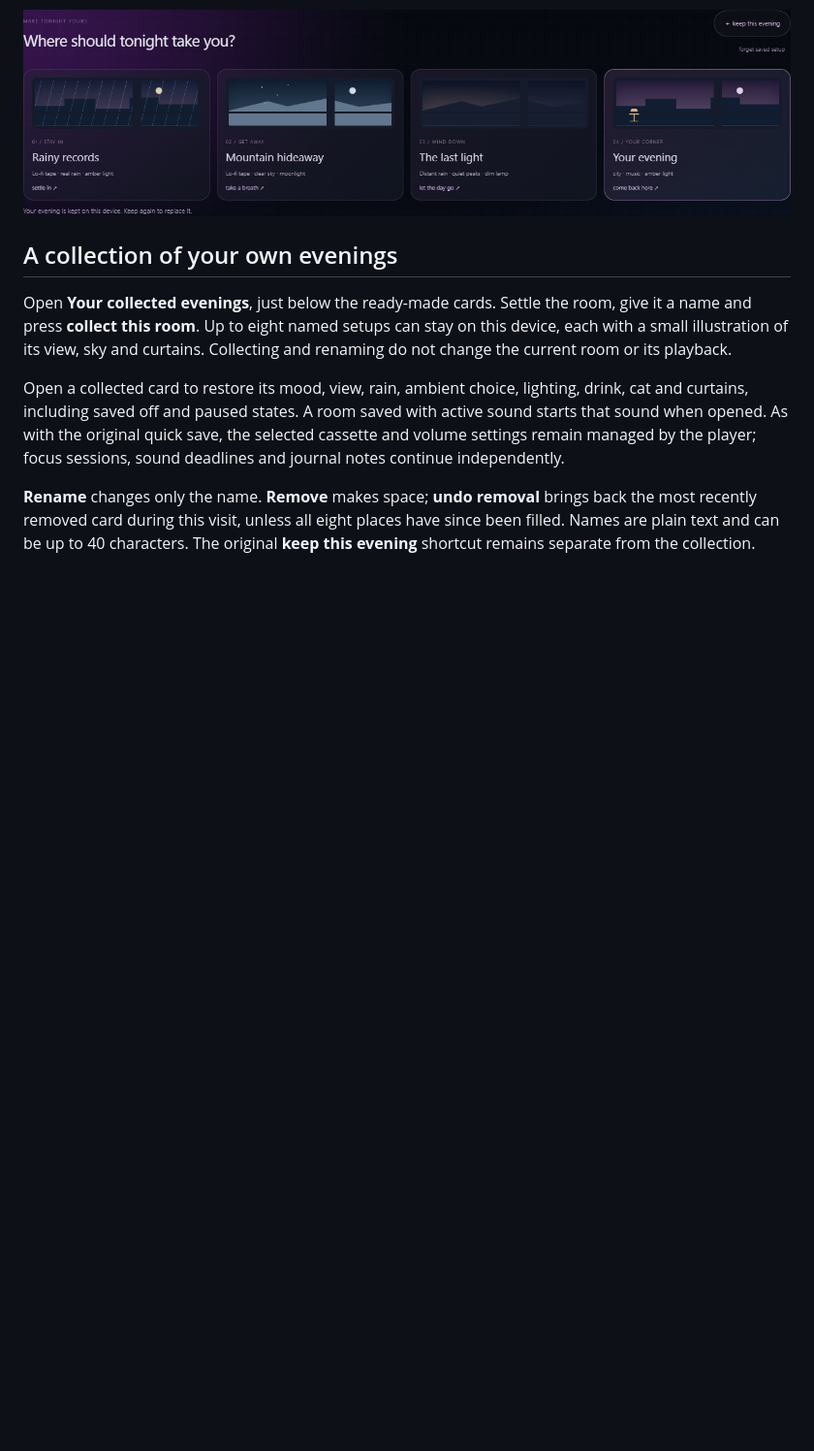
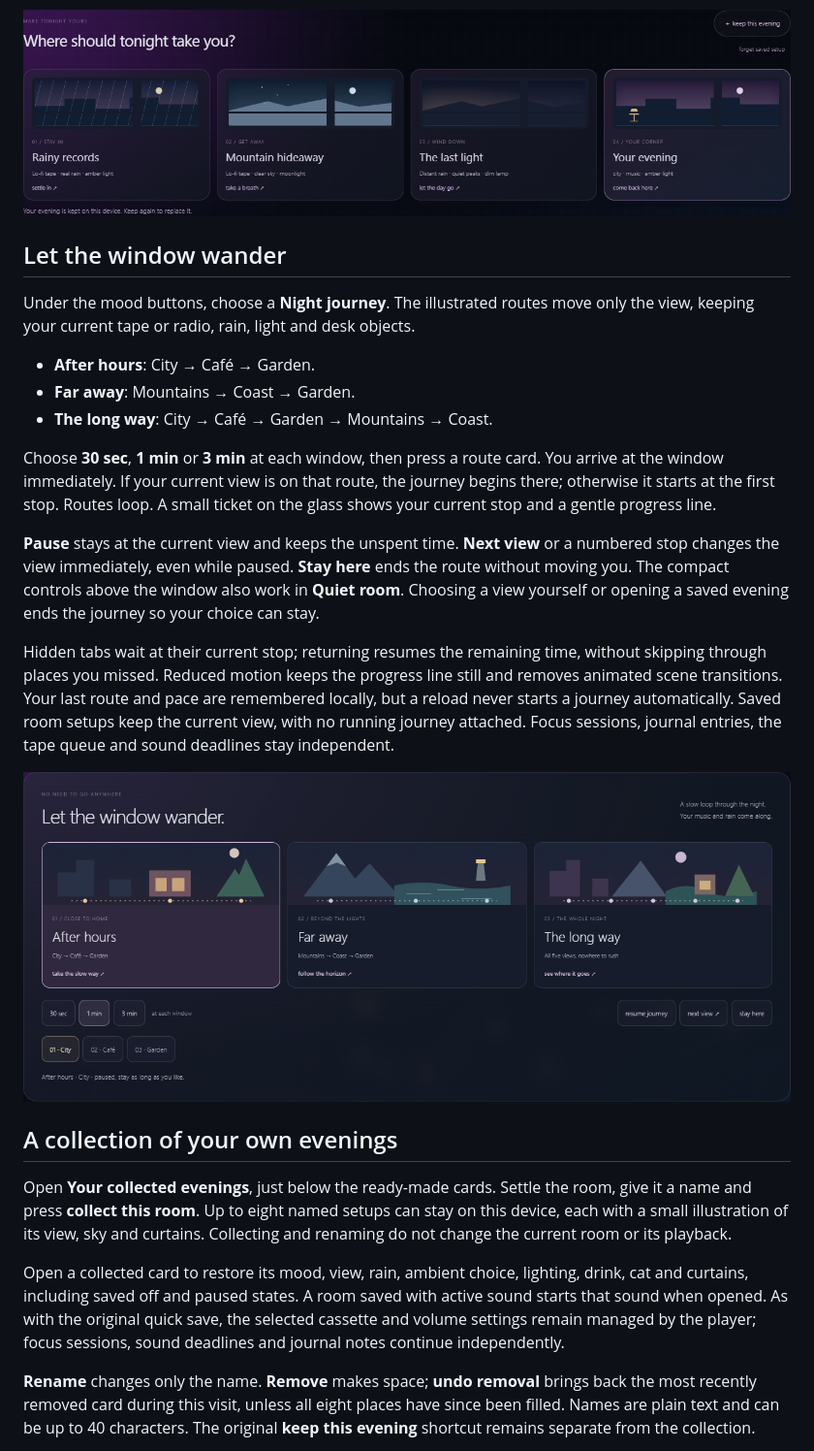
Before and after one commit to Ahsoka1Tano/late-night, a Markdown page: README.md, the part around the change. Shown at 97% size. Drawn GitHub-style; pictures changed too: assets/night-journeys.png (added); blank space fills up the shorter version.

Commit message:
docs: introduce night journeys with routes, quiet controls and a visual guide

```diff
--- a/README.md
+++ b/README.md
@@ -30,6 +30,35 @@ removes that shortcut without changing the room or stopping playback.
 The selected tape is still managed separately by the tape shelf.
 
 ![Ready-made evenings and your own saved setup](assets/evening-scenes.png)
+
+## Let the window wander
+
+Under the mood buttons, choose a **Night journey**. The illustrated routes move
+only the view, keeping your current tape or radio, rain, light and desk objects.
+
+- **After hours**: City → Café → Garden.
+- **Far away**: Mountains → Coast → Garden.
+- **The long way**: City → Café → Garden → Mountains → Coast.
+
+Choose **30 sec**, **1 min** or **3 min** at each window, then press a route card.
+You arrive at the window immediately. If your current view is on that route,
+the journey begins there; otherwise it starts at the first stop. Routes loop.
+A small ticket on the glass shows your current stop and a gentle progress line.
+
+**Pause** stays at the current view and keeps the unspent time. **Next view** or
+a numbered stop changes the view immediately, even while paused. **Stay here**
+ends the route without moving you. The compact controls above the window also
+work in **Quiet room**. Choosing a view yourself or opening a saved evening
+ends the journey so your choice can stay.
+
+Hidden tabs wait at their current stop; returning resumes the remaining time,
+without skipping through places you missed. Reduced motion keeps the progress
+line still and removes animated scene transitions. Your last route and pace are
+remembered locally, but a reload never starts a journey automatically. Saved
+room setups keep the current view, with no running journey attached. Focus
+sessions, journal entries, the tape queue and sound deadlines stay independent.
+
+![Three illustrated routes through the night, with pace and stop controls](assets/night-journeys.png)
 
 ## A collection of your own evenings
 
```
Also changed, not shown: ROADMAP.md (+4 -0 lines).
